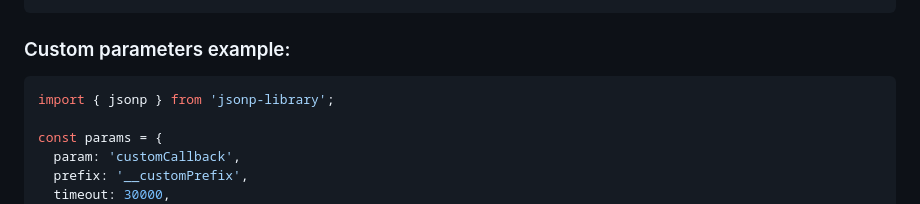
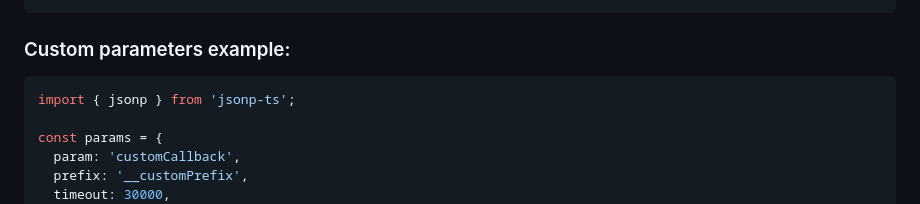
Before and after one commit to hedint/jsonp-ts, a Markdown page: README.md, the part around the change. GitHub-like rendering.

Commit message:
fix typo

````diff
--- a/README.md
+++ b/README.md
@@ -106,7 +106,7 @@ jsonp('https://api.example.com/data')
 ### Custom parameters example:
 
 ```typescript
-import { jsonp } from 'jsonp-library';
+import { jsonp } from 'jsonp-ts';
 
 const params = {
   param: 'customCallback',
````
